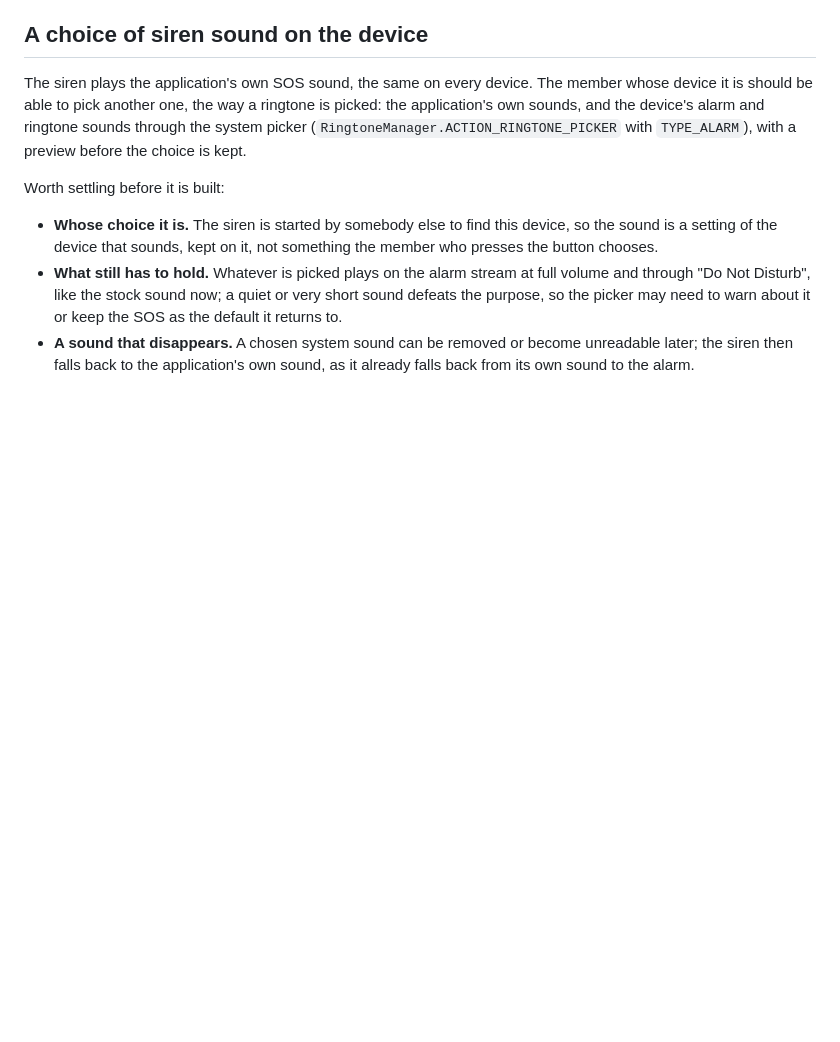
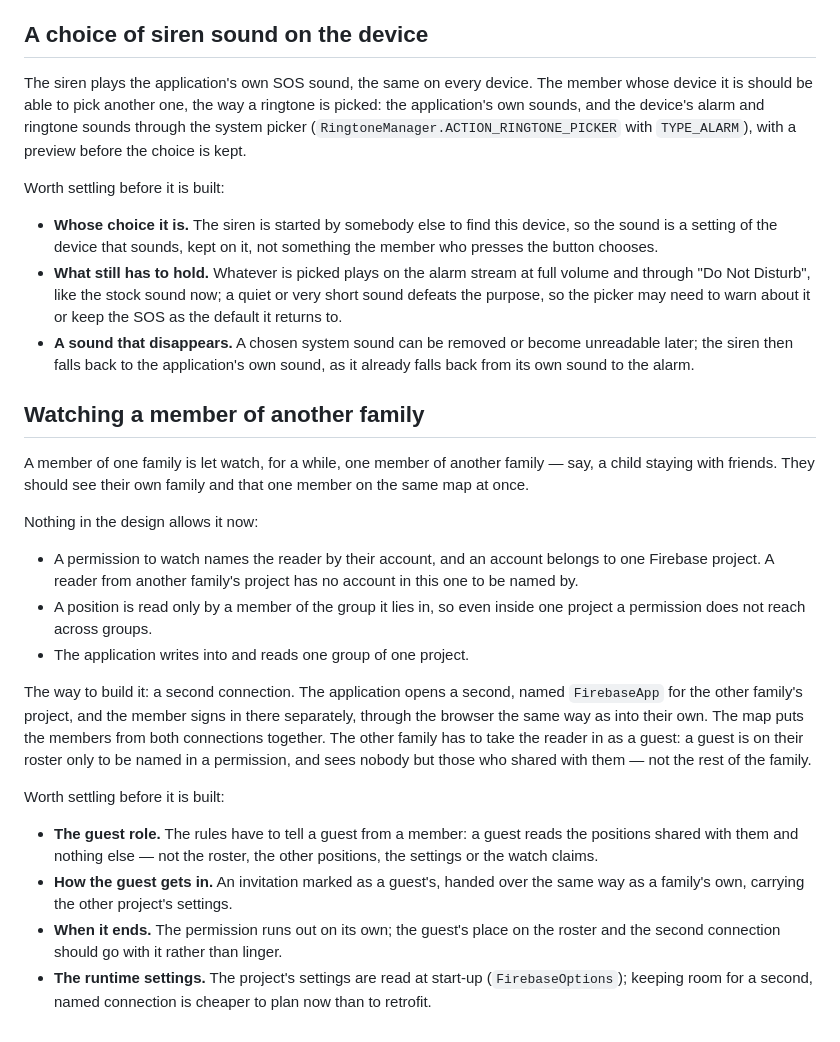
Before and after one commit to VitalyOstanin/geoshare, a Markdown page: TODO.md, the part around the change. Rendered like a GitHub page; blank space fills up the shorter version.

Commit message:
Note watching a member of another family as an idea

```diff
--- a/TODO.md
+++ b/TODO.md
@@ -777,3 +777,39 @@ Worth settling before it is built:
 - **A sound that disappears.** A chosen system sound can be removed or become
   unreadable later; the siren then falls back to the application's own sound,
   as it already falls back from its own sound to the alarm.
+
+## Watching a member of another family
+
+A member of one family is let watch, for a while, one member of another
+family — say, a child staying with friends. They should see their own family
+and that one member on the same map at once.
+
+Nothing in the design allows it now:
+
+- A permission to watch names the reader by their account, and an account
+  belongs to one Firebase project. A reader from another family's project has
+  no account in this one to be named by.
+- A position is read only by a member of the group it lies in, so even inside
+  one project a permission does not reach across groups.
+- The application writes into and reads one group of one project.
+
+The way to build it: a second connection. The application opens a second,
+named `FirebaseApp` for the other family's project, and the member signs in
+there separately, through the browser the same way as into their own. The map
+puts the members from both connections together. The other family has to take
+the reader in as a guest: a guest is on their roster only to be named in a
+permission, and sees nobody but those who shared with them — not the rest of
+the family.
+
+Worth settling before it is built:
+
+- **The guest role.** The rules have to tell a guest from a member: a guest
+  reads the positions shared with them and nothing else — not the roster, the
+  other positions, the settings or the watch claims.
+- **How the guest gets in.** An invitation marked as a guest's, handed over the
+  same way as a family's own, carrying the other project's settings.
+- **When it ends.** The permission runs out on its own; the guest's place on
+  the roster and the second connection should go with it rather than linger.
+- **The runtime settings.** The project's settings are read at start-up
+  (`FirebaseOptions`); keeping room for a second, named connection is cheaper
+  to plan now than to retrofit.
```
